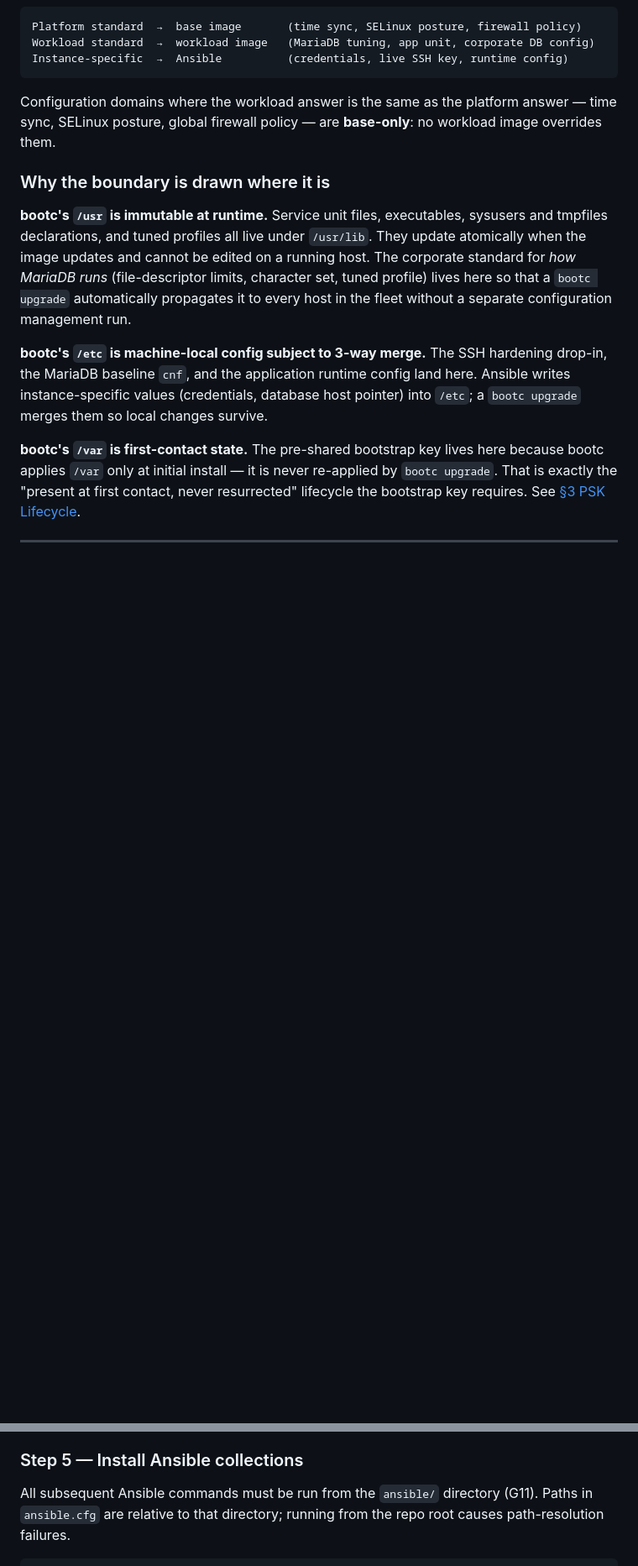
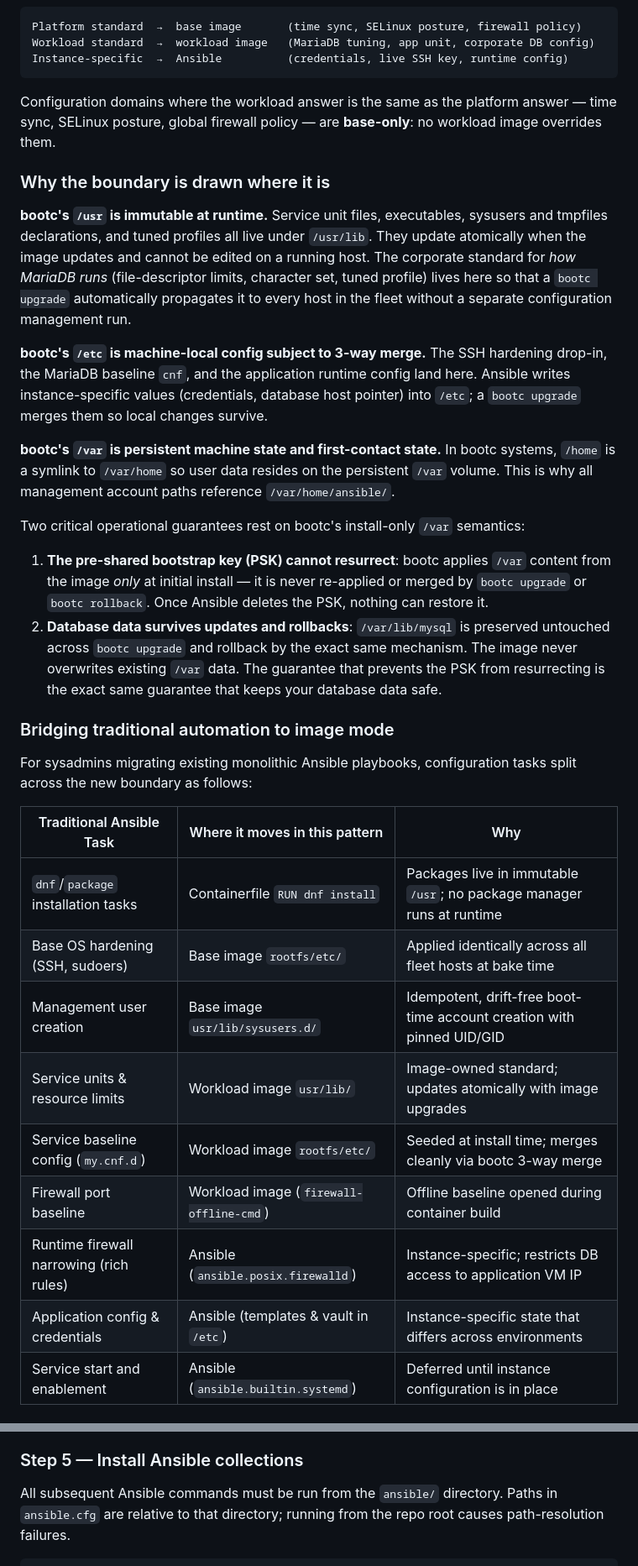
Before and after one commit to nzwulfin/ansible-bootc, a Markdown page: README.md, 2 parts joined by grey strips. Shown at 84% size. Rendered like a GitHub page; blank space fills up the shorter version.

Commit message:
docs: enrich README with architecture and PSK lifecycle diagrams, sysadmin migration table, and /var persistence details

```diff
--- a/README.md
+++ b/README.md
@@ -63,7 +63,33 @@ drop-in, the MariaDB baseline `cnf`, and the application runtime config land her
 Ansible writes instance-specific values (credentials, database host pointer) into
 `/etc`; a `bootc upgrade` merges them so local changes survive.
 
-**bootc's `/var` is first-contact state.** The pre-shared bootstrap key lives here
-because bootc applies `/var` only at initial install — it is never re-applied by
-`bootc upgrade`. That is exactly the "present at first contact, never resurrected"
-lifecycle the bootstrap key requires. See [§3 PSK Lifecycle](#3-psk-lifecycle).
+**bootc's `/var` is persistent machine state and first-contact state.** In bootc systems,
+`/home` is a symlink to `/var/home` so user data resides on the persistent `/var` volume.
+This is why all management account paths reference `/var/home/ansible/`.
+
+Two critical operational guarantees rest on bootc's install-only `/var` semantics:
+1. **The pre-shared bootstrap key (PSK) cannot resurrect**: bootc applies `/var` content from
+   the image *only* at initial install — it is never re-applied or merged by `bootc upgrade`
+   or `bootc rollback`. Once Ansible deletes the PSK, nothing can restore it.
+2. **Database data survives updates and rollbacks**: `/var/lib/mysql` is preserved untouched
+   across `bootc upgrade` and rollback by the exact same mechanism. The image never overwrites
+   existing `/var` data. The guarantee that prevents the PSK from resurrecting is the exact
+   same guarantee that keeps your database data safe.
+
+### Bridging traditional automation to image mode
+
+For sysadmins migrating existing monolithic Ansible playbooks, configuration tasks split
+across the new boundary as follows:
+
+| Traditional Ansible Task | Where it moves in this pattern | Why |
+|---|---|---|
+| `dnf`/`package` installation tasks | Containerfile `RUN dnf install` | Packages live in immutable `/usr`; no package manager runs at runtime |
+| Base OS hardening (SSH, sudoers) | Base image `rootfs/etc/` | Applied identically across all fleet hosts at bake time |
+| Management user creation | Base image `usr/lib/sysusers.d/` | Idempotent, drift-free boot-time account creation with pinned UID/GID |
+| Service units & resource limits | Workload image `usr/lib/` | Image-owned standard; updates atomically with image upgrades |
+| Service baseline config (`my.cnf.d`) | Workload image `rootfs/etc/` | Seeded at install time; merges cleanly via bootc 3-way merge |
+| Firewall port baseline | Workload image (`firewall-offline-cmd`) | Offline baseline opened during container build |
+| Runtime firewall narrowing (rich rules) | Ansible (`ansible.posix.firewalld`) | Instance-specific; restricts DB access to application VM IP |
+| Application config & credentials | Ansible (templates & vault in `/etc`) | Instance-specific state that differs across environments |
+| Service start and enablement | Ansible (`ansible.builtin.systemd`) | Deferred until instance configuration is in place |
+
@@ -329,7 +414,7 @@ and the config template silently.
 
 ### Step 5 — Install Ansible collections
 
-All subsequent Ansible commands must be run from the `ansible/` directory (G11). Paths
+All subsequent Ansible commands must be run from the `ansible/` directory. Paths
 in `ansible.cfg` are relative to that directory; running from the repo root causes
 path-resolution failures.
 
```
Also changed, not shown: other parts of README.md (+74 -7 lines).
